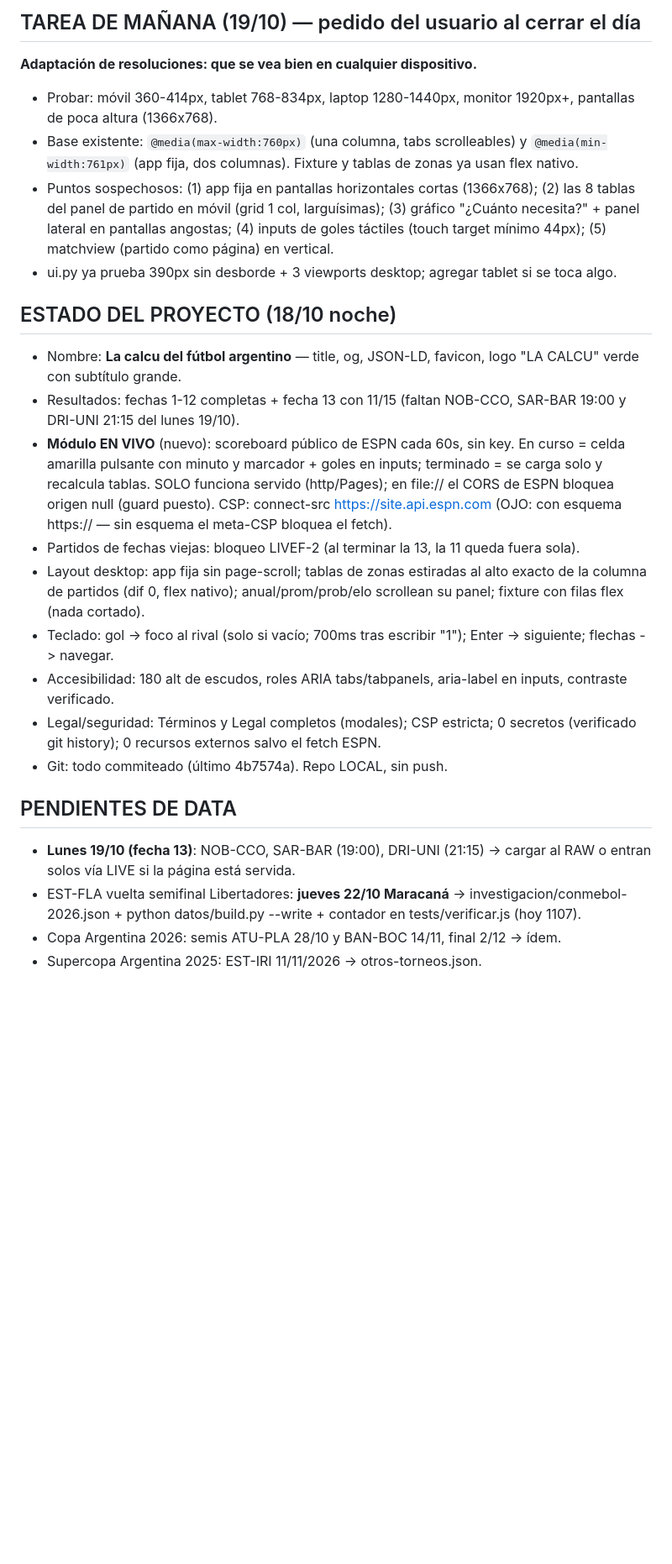
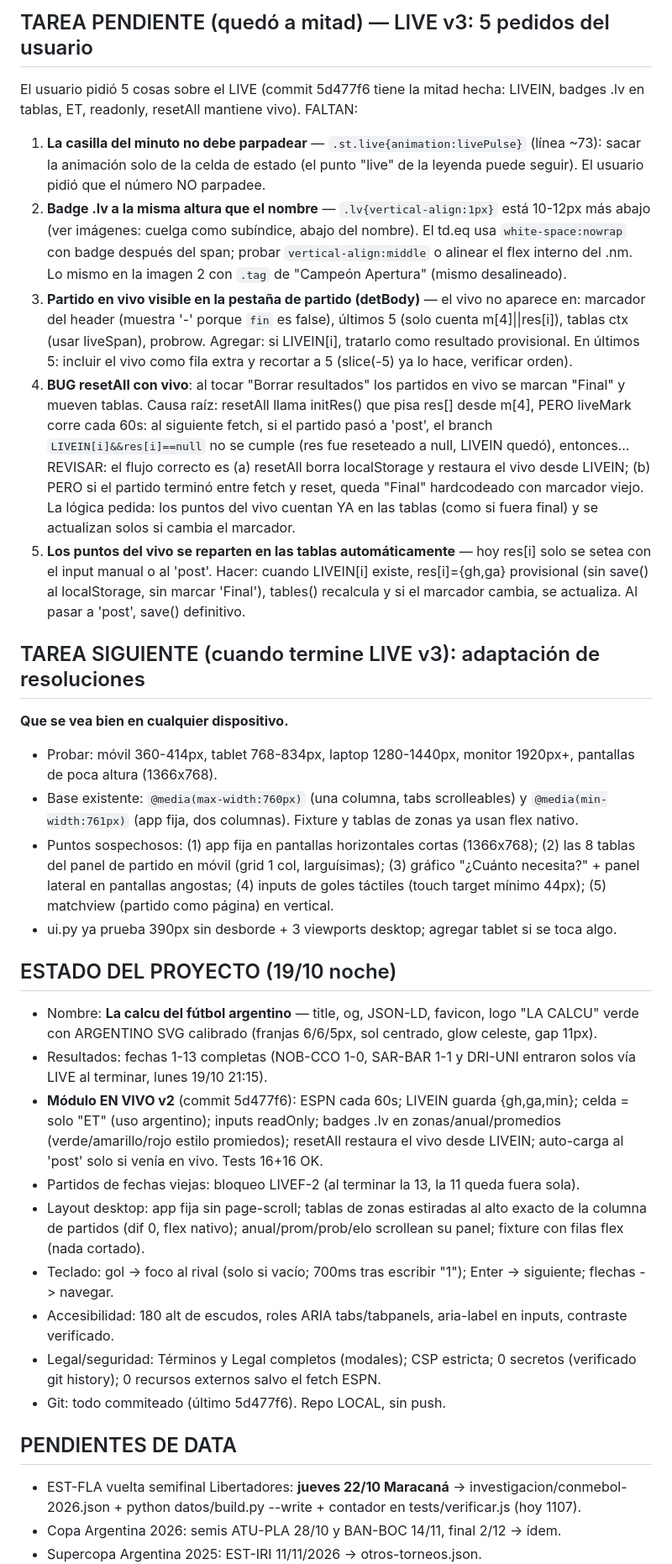
Before and after one commit to CiroCr/lacalcu, a Markdown page: investigacion/PLAN.md, the part around one of its changes. Shown at 84% size. Drawn GitHub-style; blank space fills up the shorter version.

Commit message:
PLAN.md: estado 19/10 noche + LIVE v3 pendiente (5 fixes) detallado

```diff
--- a/investigacion/PLAN.md
+++ b/investigacion/PLAN.md
@@ -4,24 +4,31 @@ Estado al 18/10/2026 noche. HANDOFF.md = reglas base. Este archivo = estado + pe
 
-## TAREA DE MAÑANA (19/10) — pedido del usuario al cerrar el día
-**Adaptación de resoluciones: que se vea bien en cualquier dispositivo.**
+## TAREA PENDIENTE (quedó a mitad) — LIVE v3: 5 pedidos del usuario
+El usuario pidió 5 cosas sobre el LIVE (commit 5d477f6 tiene la mitad hecha: LIVEIN, badges .lv en tablas, ET, readonly, resetAll mantiene vivo). FALTAN:
+1. **La casilla del minuto no debe parpadear** — `.st.live{animation:livePulse}` (línea ~73): sacar la animación solo de la celda de estado (el punto "live" de la leyenda puede seguir). El usuario pidió que el número NO parpadee.
+2. **Badge .lv a la misma altura que el nombre** — `.lv{vertical-align:1px}` está 10-12px más abajo (ver imágenes: cuelga como subíndice, abajo del nombre). El td.eq usa `white-space:nowrap` con badge después del span; probar `vertical-align:middle` o alinear el flex interno del .nm. Lo mismo en la imagen 2 con `.tag` de "Campeón Apertura" (mismo desalineado).
+3. **Partido en vivo visible en la pestaña de partido (detBody)** — el vivo no aparece en: marcador del header (muestra '-' porque `fin` es false), últimos 5 (solo cuenta m[4]||res[i]), tablas ctx (usar liveSpan), probrow. Agregar: si LIVEIN[i], tratarlo como resultado provisional. En últimos 5: incluir el vivo como fila extra y recortar a 5 (slice(-5) ya lo hace, verificar orden).
+4. **BUG resetAll con vivo**: al tocar "Borrar resultados" los partidos en vivo se marcan "Final" y mueven tablas. Causa raíz: resetAll llama initRes() que pisa res[] desde m[4], PERO liveMark corre cada 60s: al siguiente fetch, si el partido pasó a 'post', el branch `LIVEIN[i]&&res[i]==null` no se cumple (res fue reseteado a null, LIVEIN quedó), entonces... REVISAR: el flujo correcto es (a) resetAll borra localStorage y restaura el vivo desde LIVEIN; (b) PERO si el partido terminó entre fetch y reset, queda "Final" hardcodeado con marcador viejo. La lógica pedida: los puntos del vivo cuentan YA en las tablas (como si fuera final) y se actualizan solos si cambia el marcador.
+5. **Los puntos del vivo se reparten en las tablas automáticamente** — hoy res[i] solo se setea con el input manual o al 'post'. Hacer: cuando LIVEIN[i] existe, res[i]={gh,ga} provisional (sin save() al localStorage, sin marcar 'Final'), tables() recalcula y si el marcador cambia, se actualiza. Al pasar a 'post', save() definitivo.
+
+## TAREA SIGUIENTE (cuando termine LIVE v3): adaptación de resoluciones
+**Que se vea bien en cualquier dispositivo.**
 - Probar: móvil 360-414px, tablet 768-834px, laptop 1280-1440px, monitor 1920px+, pantallas de poca altura (1366x768).
 - Base existente: `@media(max-width:760px)` (una columna, tabs scrolleables) y `@media(min-width:761px)` (app fija, dos columnas). Fixture y tablas de zonas ya usan flex nativo.
 - Puntos sospechosos: (1) app fija en pantallas horizontales cortas (1366x768); (2) las 8 tablas del panel de partido en móvil (grid 1 col, larguísimas); (3) gráfico "¿Cuánto necesita?" + panel lateral en pantallas angostas; (4) inputs de goles táctiles (touch target mínimo 44px); (5) matchview (partido como página) en vertical.
 - ui.py ya prueba 390px sin desborde + 3 viewports desktop; agregar tablet si se toca algo.
 
-## ESTADO DEL PROYECTO (18/10 noche)
-- Nombre: **La calcu del fútbol argentino** — title, og, JSON-LD, favicon, logo "LA CALCU" verde con subtítulo grande.
-- Resultados: fechas 1-12 completas + fecha 13 con 11/15 (faltan NOB-CCO, SAR-BAR 19:00 y DRI-UNI 21:15 del lunes 19/10).
-- **Módulo EN VIVO** (nuevo): scoreboard público de ESPN cada 60s, sin key. En curso = celda amarilla pulsante con minuto y marcador + goles en inputs; terminado = se carga solo y recalcula tablas. SOLO funciona servido (http/Pages); en file:// el CORS de ESPN bloquea origen null (guard puesto). CSP: connect-src https://site.api.espn.com (OJO: con esquema https:// — sin esquema el meta-CSP bloquea el fetch).
+## ESTADO DEL PROYECTO (19/10 noche)
+- Nombre: **La calcu del fútbol argentino** — title, og, JSON-LD, favicon, logo "LA CALCU" verde con ARGENTINO SVG calibrado (franjas 6/6/5px, sol centrado, glow celeste, gap 11px).
+- Resultados: fechas 1-13 completas (NOB-CCO 1-0, SAR-BAR 1-1 y DRI-UNI entraron solos vía LIVE al terminar, lunes 19/10 21:15).
+- **Módulo EN VIVO v2** (commit 5d477f6): ESPN cada 60s; LIVEIN guarda {gh,ga,min}; celda = solo "ET" (uso argentino); inputs readOnly; badges .lv en zonas/anual/promedios (verde/amarillo/rojo estilo promiedos); resetAll restaura el vivo desde LIVEIN; auto-carga al 'post' solo si venía en vivo. Tests 16+16 OK.
 - Partidos de fechas viejas: bloqueo LIVEF-2 (al terminar la 13, la 11 queda fuera sola).
 - Layout desktop: app fija sin page-scroll; tablas de zonas estiradas al alto exacto de la columna de partidos (dif 0, flex nativo); anual/prom/prob/elo scrollean su panel; fixture con filas flex (nada cortado).
 - Teclado: gol -> foco al rival (solo si vacío; 700ms tras escribir "1"); Enter -> siguiente; flechas -> navegar.
 - Accesibilidad: 180 alt de escudos, roles ARIA tabs/tabpanels, aria-label en inputs, contraste verificado.
 - Legal/seguridad: Términos y Legal completos (modales); CSP estricta; 0 secretos (verificado git history); 0 recursos externos salvo el fetch ESPN.
-- Git: todo commiteado (último 4b7574a). Repo LOCAL, sin push.
+- Git: todo commiteado (último 5d477f6). Repo LOCAL, sin push.
 
 ## PENDIENTES DE DATA
-- **Lunes 19/10 (fecha 13)**: NOB-CCO, SAR-BAR (19:00), DRI-UNI (21:15) -> cargar al RAW o entran solos vía LIVE si la página está servida.
 - EST-FLA vuelta semifinal Libertadores: **jueves 22/10 Maracaná** -> investigacion/conmebol-2026.json + python datos/build.py --write + contador en tests/verificar.js (hoy 1107).
 - Copa Argentina 2026: semis ATU-PLA 28/10 y BAN-BOC 14/11, final 2/12 -> ídem.
 - Supercopa Argentina 2025: EST-IRI 11/11/2026 -> otros-torneos.json.
```
Also changed, not shown: other parts of investigacion/PLAN.md (+1 -1 lines).
